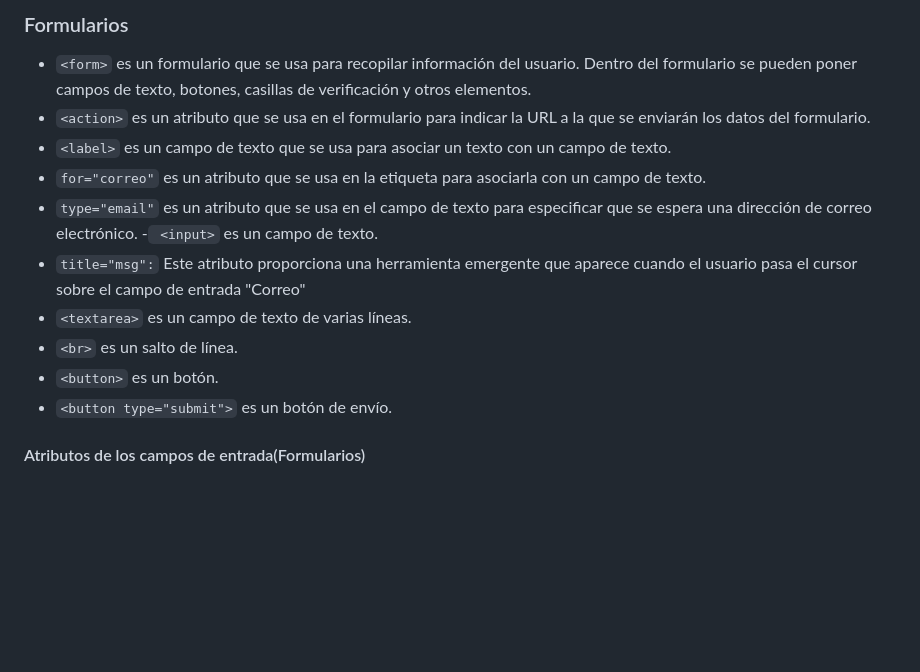
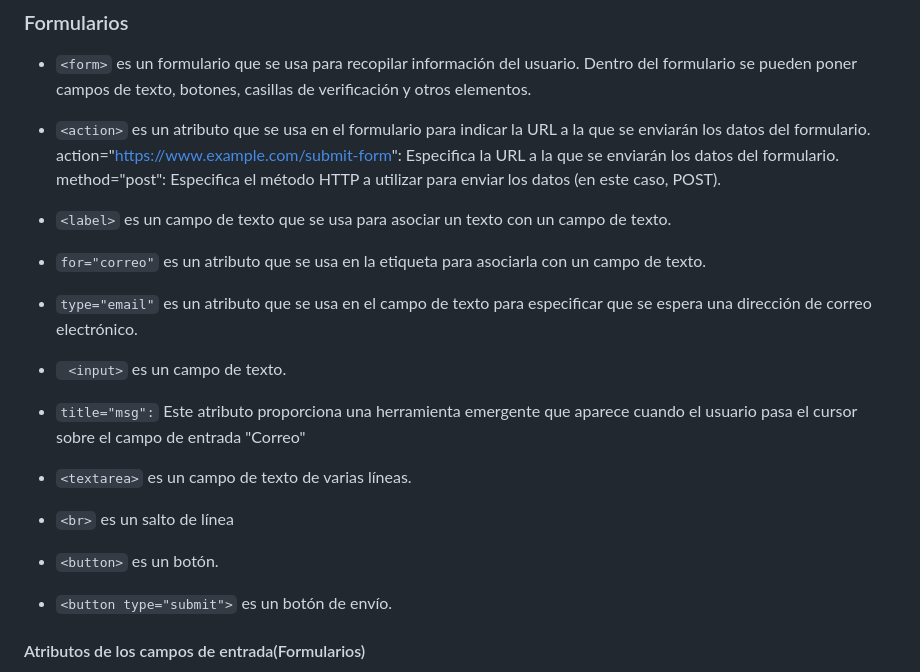
Before and after one commit to aalvaroo7/APUNTES_INFOII, a Markdown page: README.md, the part around the change. GitHub-like rendering; blank space fills up the shorter version.

```diff
--- a/README.md
+++ b/README.md
@@ -91,16 +91,27 @@ Para hacer un comentario se usa `<!-- -->`, similar a como se hace en Java, CLio
 
 ### Formularios
 - `<form>` es un formulario que se usa para recopilar información del usuario. Dentro del formulario se pueden poner campos de texto, botones, casillas de verificación y otros elementos.
+
 -  `<action>` es un atributo que se usa en el formulario para indicar la URL a la que se enviarán los datos del formulario.
+   action="https://www.example.com/submit-form": Especifica la URL a la que se enviarán los datos del formulario.
+   method="post": Especifica el método HTTP a utilizar para enviar los datos (en este caso, POST).
+
 - `<label>` es un campo de texto que se usa para asociar un texto con un campo de texto.
+
 - `for="correo"` es un atributo que se usa en la etiqueta para asociarla con un campo de texto.
+
 - `type="email"` es un atributo que se usa en el campo de texto para especificar que se espera una dirección de correo electrónico.
--` <input>` es un campo de texto.
+- ` <input>` es un campo de texto.
+
 - `title="msg":` Este atributo proporciona una herramienta emergente que aparece
 cuando el usuario pasa el cursor sobre el campo de entrada "Correo"
+
 - `<textarea>` es un campo de texto de varias líneas.
-- `<br>` es un salto de línea.
+
+- `<br>` es un salto de línea
+
 - `<button>` es un botón.
+
 - `<button type="submit">` es un botón de envío.
 
 #### Atributos de los campos de entrada(Formularios)
```
